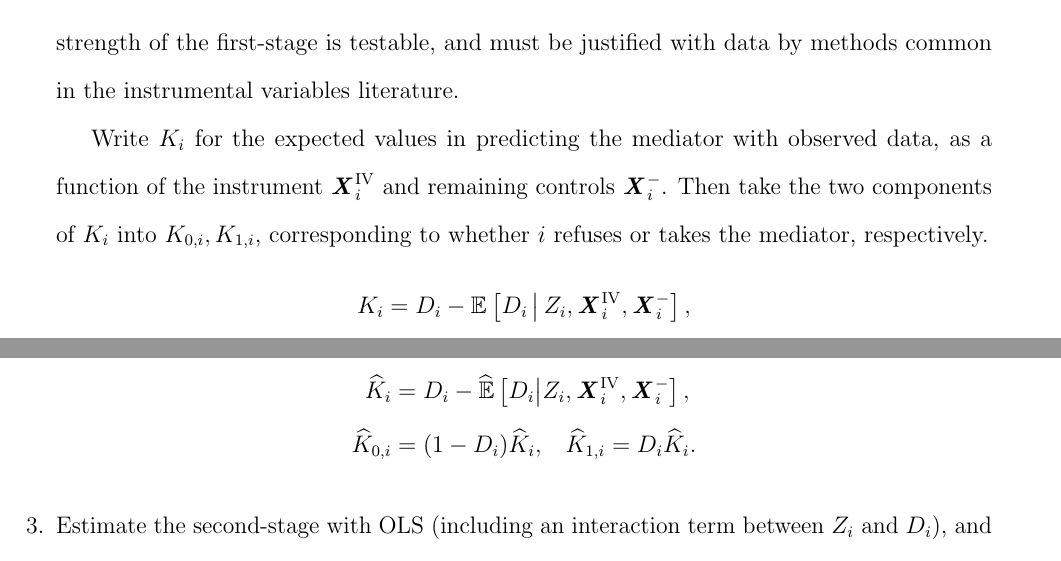
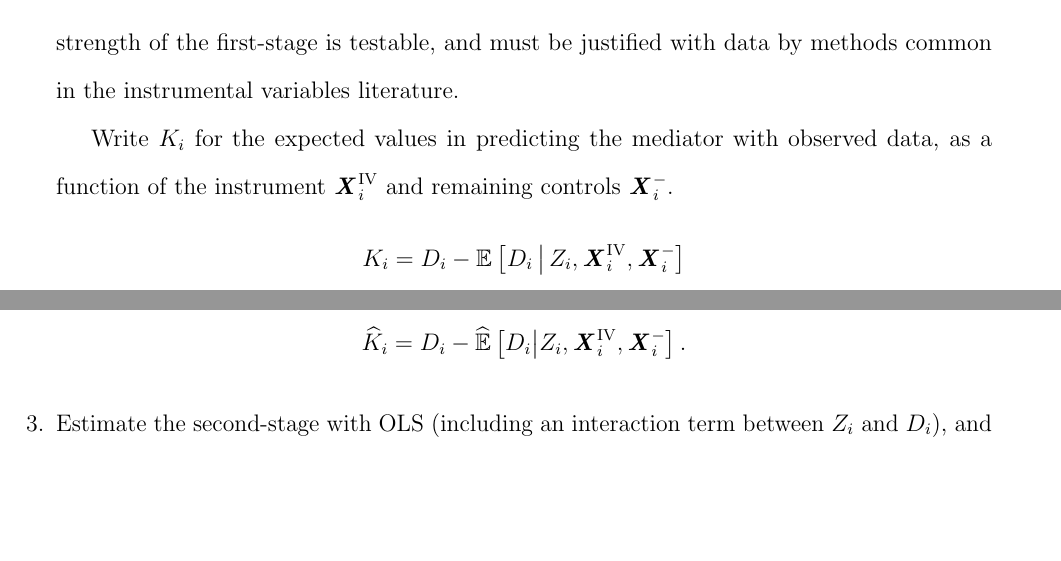
Before and after one commit to shoganhennessy/mediation-natural-experiment, a LaTeX paper (text/paper.tex, which reads text/sections/05-controlfun.tex): two parts of pages 15 and 17 of 34, joined at a grey line, cut so that both start at the same text, the shorter picture padded with empty space. Compiled offline with pdfLaTeX.

Commit message:
small adjustments.  Needs a rewrite of the Roy proof (simple contraposition argument), and starting the new section on Heckman selection model.

```diff
--- a/text/sections/05-controlfun.tex
+++ b/text/sections/05-controlfun.tex
@@ -29,9 +29,10 @@ Assumption \ref{dfn:controlfun-assumptions}\eqref{eqn:controlfun-iv} is assuming
 The exclusion restriction is untestable, and must be guided by domain-specific knowledge; strength of the first-stage is testable, and must be justified with data by methods common in the instrumental variables literature.
 
 Write $K_i$ for the expected values in predicting the mediator with observed data, as a function of the instrument $\vec X_i^{\text{IV}}$ and remaining controls $\vec X_i^-$.
-Then take the two components of $K_i$ into $K_{0 ,i}, K_{1,i}$, corresponding to whether $i$ refuses or takes the mediator, respectively.
+%Then take the two components of $K_i$ into $K_{0 ,i}, K_{1,i}$, corresponding to whether $i$ refuses or takes the mediator, respectively.
 \begin{align*}
-    K_i &= D_i - \Egiven{D_i}{Z_i, \vec X_i^{\text{IV}}, \vec X_i^-}, \\
+    K_i &= D_i - \Egiven{D_i}{Z_i, \vec X_i^{\text{IV}}, \vec X_i^-}
+    %, \\
     %K_i &= F_D \left( \bar D_i \mid Z_i, \vec X_i^{\text{IV}}, \vec X_i^- \right)
     %K_{0,i} &= (1 - D_i) K_i, \;\;\; K_{1,i} = D_i K_i.
 \end{align*}
@@ -107,9 +108,10 @@ With these concerns in mind, I propose the following method to estimate CM effec
     \item Estimate the first-stage, $\Egiven{D_i}{Z_i, \vec X_i^{\text{IV}}, \vec X_i^-}$ with a non-parametric estimator (e.g., a probability forest, or fully interacted OLS specification).
     \item Calculate estimates of the control function:
     \begin{align*}
-        \hat K_i &= D_i - \hat{\mathbb E} \left[D_i \middle\vert Z_i, \vec X_i^{\text{IV}}, \vec X_i^- \right], \\
-        \hat K_{0,i} &= (1 - D_i) \hat K_i, \;\;\;
-            \hat K_{1,i} = D_i \hat K_i.
+        \hat K_i &= D_i - \hat{\mathbb E} \left[D_i \middle\vert Z_i, \vec X_i^{\text{IV}}, \vec X_i^- \right].
+        %, \\
+        %\hat K_{0,i} &= (1 - D_i) \hat K_i, \;\;\;
+        %    \hat K_{1,i} = D_i \hat K_i.
     \end{align*}
     \item Estimate the second-stage with OLS (including an interaction term between $Z_i$ and $D_i$), and a semi-parametric regressor of the control function.
     \[ \mathbb{E} \left[Y_i \middle\vert Z_i, D_i, \vec X_i^-, \hat K_{0,i}, \hat K_{i}\right]
```
Also changed, not shown: text/paper.pdf, 3 other files.
